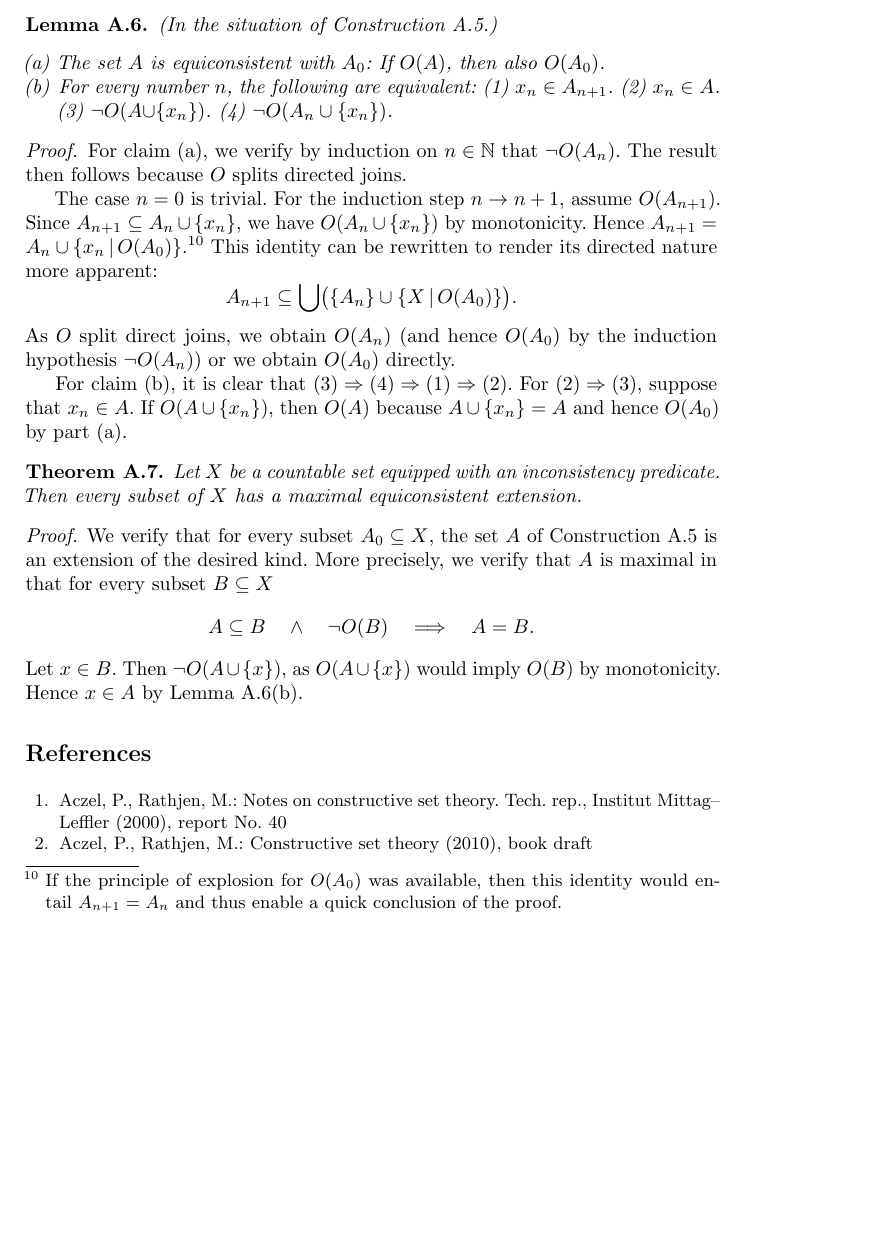
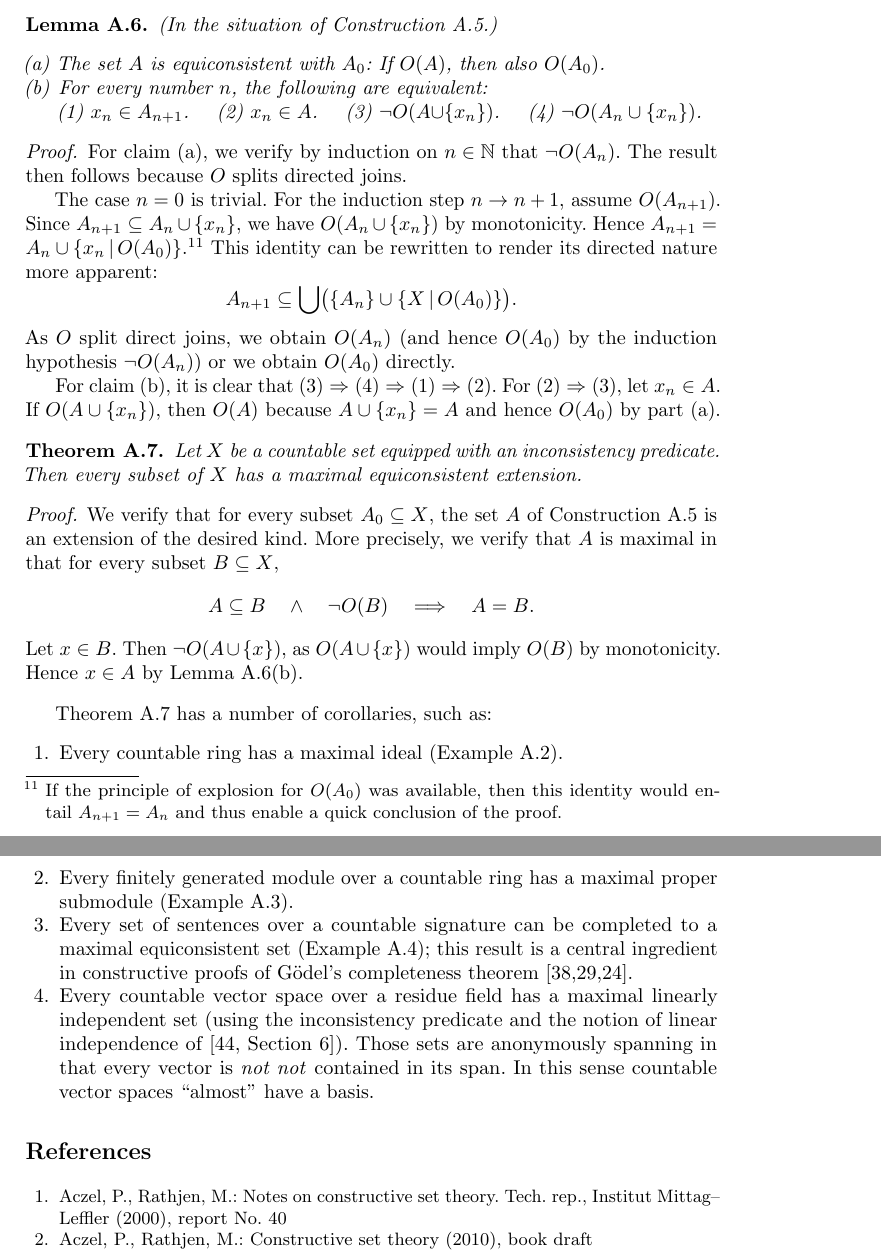
Before and after one commit to iblech/constructive-maximal-ideals, a LaTeX thesis (extended.tex, which reads extended.bib): part of page 16 of 19 before the commit and two parts of pages 16 and 17 of 20 after it, the two joined at a grey line, cut so that both start at the same text, the shorter picture padded with empty space. Compiled offline with pdfLaTeX.

Commit message:
More references and examples

```diff
--- a/extended.bib
+++ b/extended.bib
@@ -412,3 +411,6 @@
+  volume = {11},
+  number = {2},
+  pages = {147--162},
   year = {2022}}
 
 @article{powell-schuster-wiesnet:krull,
--- a/extended.tex
+++ b/extended.tex
@@ -1050,10 +1062,10 @@ and set~$A \defeq \bigcup_{n \in \NN} A_n$.
 Construction~\ref{constr:inc}.)
 \begin{enumerate}
 \item[(a)] The set~$A$ is equiconsistent with~$A_0$: If~$O(A)$, then also~$O(A_0)$.
-\item[(b)] For every number~$n$, the following are equivalent:
-(1) $x_n \in A_{n+1}$.
-(2) $x_n \in A$.
-(3) $\neg O(A{\cup}\{x_n\})$.
+\item[(b)] For every number~$n$, the following are equivalent: \\
+(1) $x_n \in A_{n+1}$. \quad
+(2) $x_n \in A$. \quad
+(3) $\neg O(A{\cup}\{x_n\})$. \quad
 (4) $\neg O(A_n \cup \{x_n\})$.
 \end{enumerate}\end{lemma}
 
@@ -1072,36 +1084,42 @@ As~$O$ split direct joins, we obtain~$O(A_n)$ (and hence~$O(A_0)$ by the
 induction hypothesis~$\neg O(A_n)$) or we obtain~$O(A_0)$ directly.
 
 For claim~(b), it is clear that~$(3) \Rightarrow (4) \Rightarrow (1) \Rightarrow
-(2)$. For~$(2) \Rightarrow (3)$, suppose that~$x_n \in A$.
+(2)$. For~$(2) \Rightarrow (3)$, let~$x_n \in A$.
 If~$O(A\cup\{x_n\})$, then~$O(A)$ because~$A\cup\{x_n\}=A$ and hence~$O(A_0)$
 by part~(a).
 \end{proof}
 
-\begin{theorem}Let~$X$ be a countable set equipped with an inconsistency
-predicate. Then every subset of~$X$ has a maximal equiconsistent
-extension.\end{theorem}
+\begin{theorem}\label{thm:max-inc-countable}Let~$X$ be a countable set equipped
+with an inconsistency predicate. Then every subset of~$X$ has a maximal
+equiconsistent extension.\end{theorem}
 
 \begin{proof}We verify that for every subset~$A_0 \subseteq X$, the set~$A$ of
 Construction~\ref{constr:inc} is an extension of the desired kind. More
-precisely, we verify that~$A$ is maximal in that for every subset~$B \subseteq X$
+precisely, we verify that~$A$ is maximal in that for every subset~$B \subseteq X$,
 \[ A \subseteq B \quad\wedge\quad \neg O(B) \quad\Longrightarrow\quad A = B. \]
 Let~$x \in B$. Then~$\neg O(A \cup \{ x \})$, as~$O(A \cup \{x\})$
 would imply~$O(B)$ by monotonicity. Hence~$x \in A$ by
 Lemma~\ref{lemma:omnibus-inc}(b).
 \end{proof}
 
-%\begin{theorem}Let~$X$ be a countable set equipped with an inconsistency
-%predicate~$O$. Let~$x_0,x_1,\ldots$ be an enumeration of~$X$.
-%Let~$A_0 \subseteq X$ be an arbitrary subset. Recursively define
-%\[ A_{n+1} \defeq A_n \cup \bigl\{ x_n \,|\, O(A_n \cup \{x_n\}) \Rightarrow O(A_0)
-%\bigr\}. \]
-%Then:
-%\begin{enumerate}
-%\item For every number~$n$, if~$O(A_n)$ then~$O(A_0)$.
-%\item For every number~$n$, the following are equivalent:
-%$
-%\end{enumerate}
-%\end{theorem}
+Theorem~\ref{thm:max-inc-countable} has a number of corollaries, such as:
+\begin{enumerate}
+\item Every countable ring has a maximal ideal (Example~\ref{ex:inc-ring}).
+\item Every finitely generated module
+over a countable ring has a maximal proper submodule
+(Example~\ref{ex:inc-module}).
+\item Every set of sentences over a countable signature can be completed to a
+maximal equiconsistent set (Example~\ref{ex:inc-formulas});
+this result is a central ingredient in constructive proofs of
+Gödel's completeness theorem~\cite{krivine:completeness,herbelin-ilik:henkin,forster-kirst-wehr:completeness}.
+\item Every countable vector space over a residue field has a maximal linearly
+independent set (using the inconsistency predicate and the notion of linear
+independence of~\cite[Section~6]{wessel-schuster:radical}). Those sets are
+anonymously spanning in that every vector is \emph{not~not} contained in its
+span. In this sense countable vector spaces ``almost'' have a basis.
+\end{enumerate}
+
+
 
 
 \bibliographystyle{splncs04}
```
Also changed, not shown: extended.bib (28 more changed lines), extended.tex (38 more changed lines).
